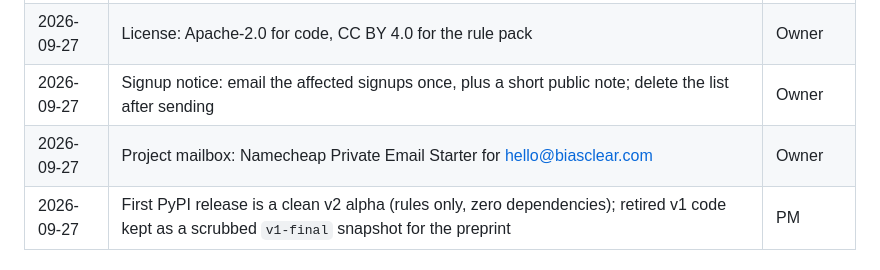
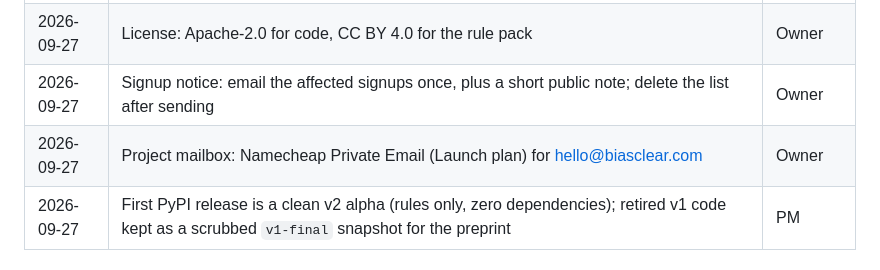
Before and after one commit to bws82/biasclear, a Markdown page: ops/BOARD.md, the part around the change. Rendered like a GitHub page.

```diff
--- a/ops/BOARD.md
+++ b/ops/BOARD.md
@@ -77,7 +77,7 @@ Maintained by the PM (Claude). Last updated: 2026-09-26.
 | 2026-09-27 | Blueprint revision 2 approved | Owner |
 | 2026-09-27 | License: Apache-2.0 for code, CC BY 4.0 for the rule pack | Owner |
 | 2026-09-27 | Signup notice: email the affected signups once, plus a short public note; delete the list after sending | Owner |
-| 2026-09-27 | Project mailbox: Namecheap Private Email Starter for hello@biasclear.com | Owner |
+| 2026-09-27 | Project mailbox: Namecheap Private Email (Launch plan) for hello@biasclear.com | Owner |
 | 2026-09-27 | First PyPI release is a clean v2 alpha (rules only, zero dependencies); retired v1 code kept as a scrubbed `v1-final` snapshot for the preprint | PM |
 
 ## Owner time log
```
Also changed, not shown: ops/BLUEPRINT.md (+4 -4 lines), ops/OWNER_STEPS.md (+2 -2 lines).
